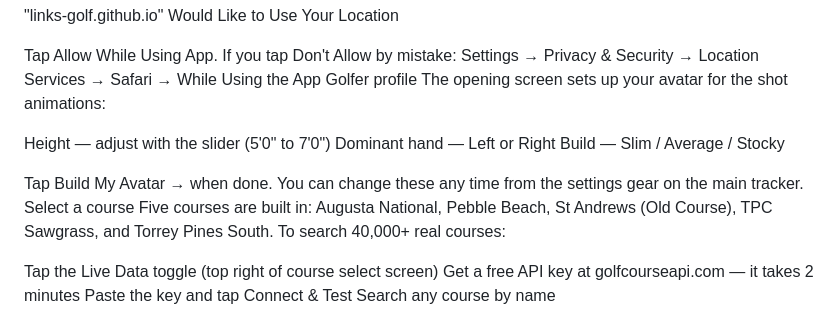
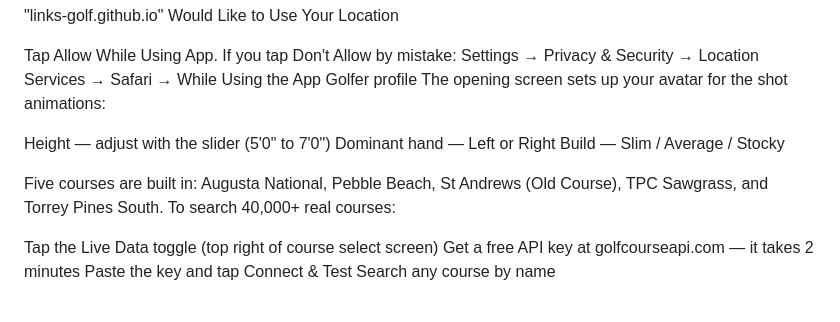
Before and after one commit to 6thpanel-alt/Link, a Markdown page: README.md, the part around the change. GitHub-like rendering.

Commit message:
Update README with simplified instructions
Removed instructions for building the avatar and course selection.

```diff
--- a/README.md
+++ b/README.md
@@ -13,8 +13,6 @@ Height — adjust with the slider (5'0" to 7'0")
 Dominant hand — Left or Right
 Build — Slim / Average / Stocky
 
-Tap Build My Avatar → when done. You can change these any time from the settings gear on the main tracker.
-Select a course
 Five courses are built in: Augusta National, Pebble Beach, St Andrews (Old Course), TPC Sawgrass, and Torrey Pines South.
 To search 40,000+ real courses:
 
```
